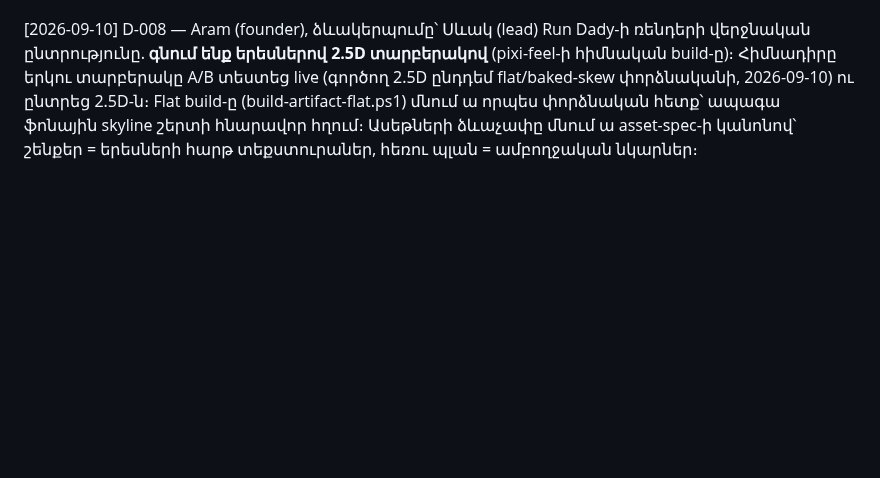
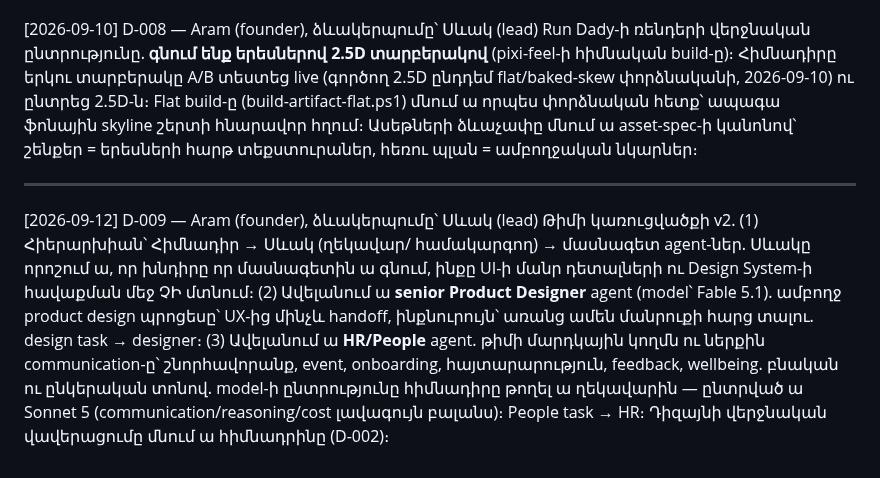
Before and after one commit to escortgamingnew-cmd/office96-, a Markdown page: office/chat/decisions.md, the part around the change. Drawn GitHub-style; blank space fills up the shorter version.

Commit message:
D-009 — թիմի կառուցվածք v2. designer (Fable 5.1) ու hr (Sonnet 5) agent-ներ (Aram, ձևակերպումը՝ Սևակ)
Co-Authored-By: Claude Fable 5 <noreply@anthropic.com>

```diff
--- a/office/chat/decisions.md
+++ b/office/chat/decisions.md
@@ -66,3 +66,18 @@ A/B տեստեց live (գործող 2.5D ընդդեմ flat/baked-skew փորձն
 մնում ա որպես փորձնական հետք՝ ապագա ֆոնային skyline շերտի հնարավոր
 հղում։ Ասեթների ձևաչափը մնում ա asset-spec-ի կանոնով՝ շենքեր =
 երեսների հարթ տեքստուրաներ, հեռու պլան = ամբողջական նկարներ։
+
+---
+[2026-09-12] D-009 — Aram (founder), ձևակերպումը՝ Սևակ (lead)
+Թիմի կառուցվածքի v2. (1) Հիերարխիան՝ Հիմնադիր → Սևակ (ղեկավար/
+համակարգող) → մասնագետ agent-ներ. Սևակը որոշում ա, որ խնդիրը որ
+մասնագետին ա գնում, ինքը UI-ի մանր դետալների ու Design System-ի
+հավաքման մեջ ՉԻ մտնում։ (2) Ավելանում ա **senior Product Designer**
+agent (model՝ Fable 5.1). ամբողջ product design պրոցեսը՝ UX-ից մինչև
+handoff, ինքնուրույն՝ առանց ամեն մանրուքի հարց տալու. design task →
+designer։ (3) Ավելանում ա **HR/People** agent. թիմի մարդկային կողմն
+ու ներքին communication-ը՝ շնորհավորանք, event, onboarding,
+հայտարարություն, feedback, wellbeing. բնական ու ընկերական տոնով.
+model-ի ընտրությունը հիմնադիրը թողել ա ղեկավարին — ընտրված ա
+Sonnet 5 (communication/reasoning/cost լավագույն բալանս)։ People
+task → HR։ Դիզայնի վերջնական վավերացումը մնում ա հիմնադրինը (D-002)։
```
Also changed, not shown: .claude/agents/designer.md (added, +69 -0 lines), .claude/agents/hr.md (added, +54 -0 lines).
